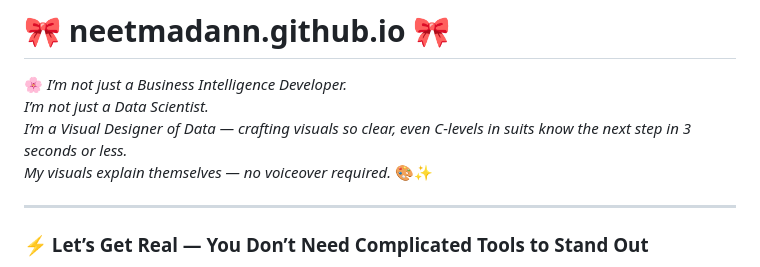
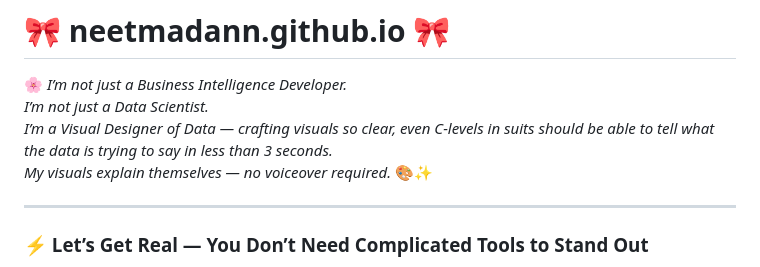
Before and after one commit to neetmadann/neetmadann.github.io, a Markdown page: README.md, the part around the change. Rendered like a GitHub page.

```diff
--- a/README.md
+++ b/README.md
@@ -7,7 +7,7 @@
 <div class="headstone-quote">
   🌸 <em>I’m not just a Business Intelligence Developer.<br>
   I’m not just a Data Scientist.<br>
-  I’m a Visual Designer of Data — crafting visuals so clear, even C-levels in suits know the next step in 3 seconds or less.<br>
+  I’m a Visual Designer of Data — crafting visuals so clear, even C-levels in suits should be able to tell what the data is trying to say in less than 3 seconds.<br>
   My visuals explain themselves — no voiceover required.</em> 🎨✨
 </div>
 
```
